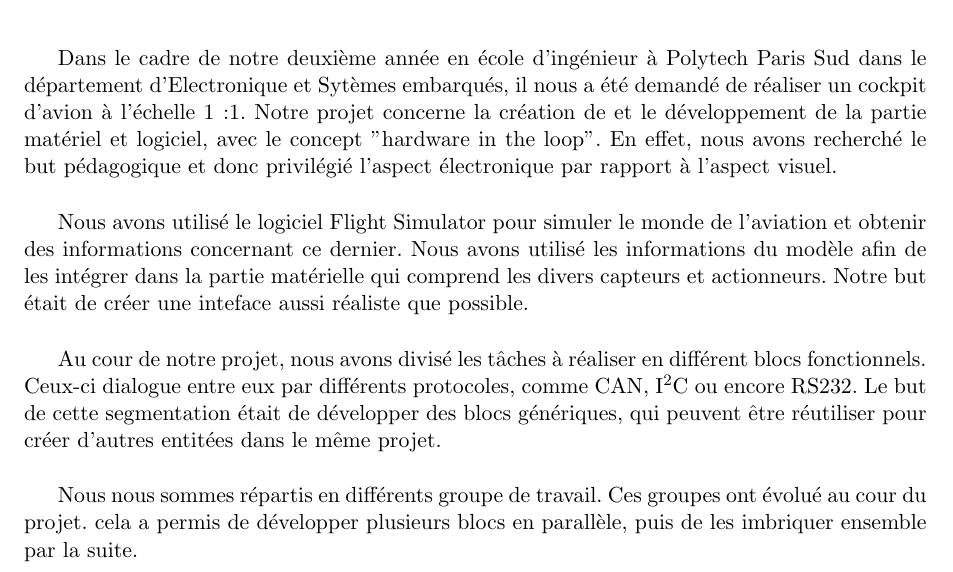
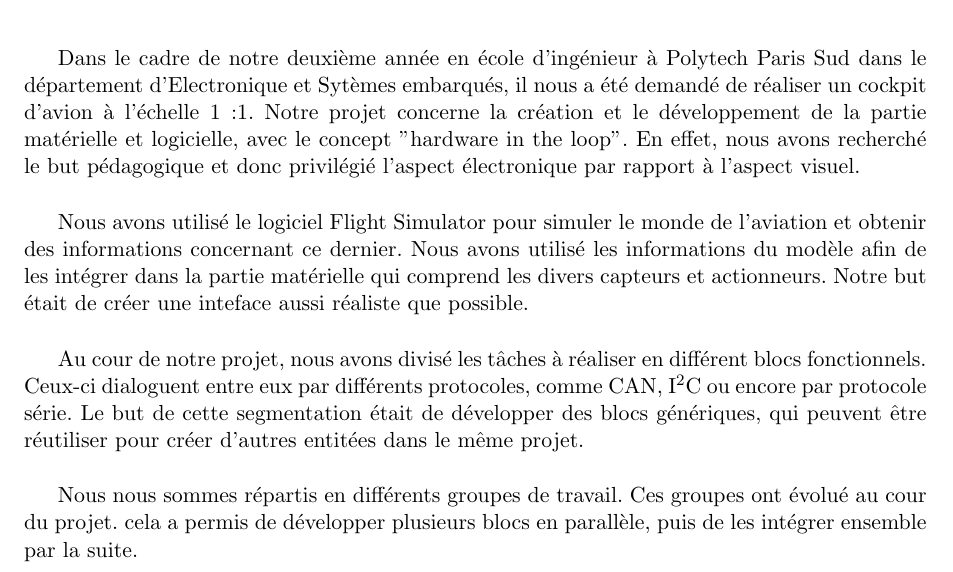
Before and after one commit to pipi/cockpitsim, a LaTeX document (doc/manual/rapport.tex, which reads doc/manual/intro.tex): part of page 7 of 84, cut so that both start at the same text. Compiled offline with pdfLaTeX; the source files are stored in an older character set and shown here as Unicode.

Commit message:
Intro correction
--Fabien

```diff
--- a/doc/manual/intro.tex
+++ b/doc/manual/intro.tex
@@ -3,10 +3,10 @@
 \addcontentsline{toc}{chapter}{Introduction}
 
 \chapter*{Introduction}
-Dans le cadre de notre deuxième année en école d'ingénieur à Polytech Paris Sud dans le département d'Electronique et Sytèmes embarqués, il nous a été demandé de réaliser un cockpit d'avion à l'échelle 1:1. Notre projet concerne la création de et le développement de la partie matériel et logiciel, avec le concept "hardware in the loop". En effet, nous avons recherché le but pédagogique et donc privilégié l'aspect électronique par rapport à l'aspect visuel.
+Dans le cadre de notre deuxième année en école d'ingénieur à Polytech Paris Sud dans le département d'Electronique et Sytèmes embarqués, il nous a été demandé de réaliser un cockpit d'avion à l'échelle 1:1. Notre projet concerne la création et le développement de la partie matérielle et logicielle, avec le concept "hardware in the loop". En effet, nous avons recherché le but pédagogique et donc privilégié l'aspect électronique par rapport à l'aspect visuel.
 
 Nous avons utilisé le logiciel Flight Simulator pour simuler le monde de l'aviation et obtenir des informations concernant ce dernier. Nous avons utilisé les informations du modèle afin de les intégrer dans la partie matérielle qui comprend les divers capteurs et actionneurs. Notre but était de créer une inteface aussi réaliste que possible.
 
-Au cour de notre projet, nous avons divisé les tâches à réaliser en différent blocs fonctionnels. Ceux-ci dialogue entre eux par différents protocoles, comme CAN, I$^2$C ou encore RS232. Le but de cette segmentation était de développer des blocs génériques, qui peuvent être réutiliser pour créer d'autres entitées dans le même projet.
+Au cour de notre projet, nous avons divisé les tâches à réaliser en différent blocs fonctionnels. Ceux-ci dialoguent entre eux par différents protocoles, comme CAN, I$^2$C ou encore par protocole série. Le but de cette segmentation était de développer des blocs génériques, qui peuvent être réutiliser pour créer d'autres entitées dans le même projet.
 
-Nous nous sommes répartis en différents groupe de travail. Ces groupes ont évolué au cour du projet. cela a permis de développer plusieurs blocs en parallèle, puis de les imbriquer ensemble par la suite.
+Nous nous sommes répartis en différents groupes de travail. Ces groupes ont évolué au cour du projet. cela a permis de développer plusieurs blocs en parallèle, puis de les intégrer ensemble par la suite.
```
